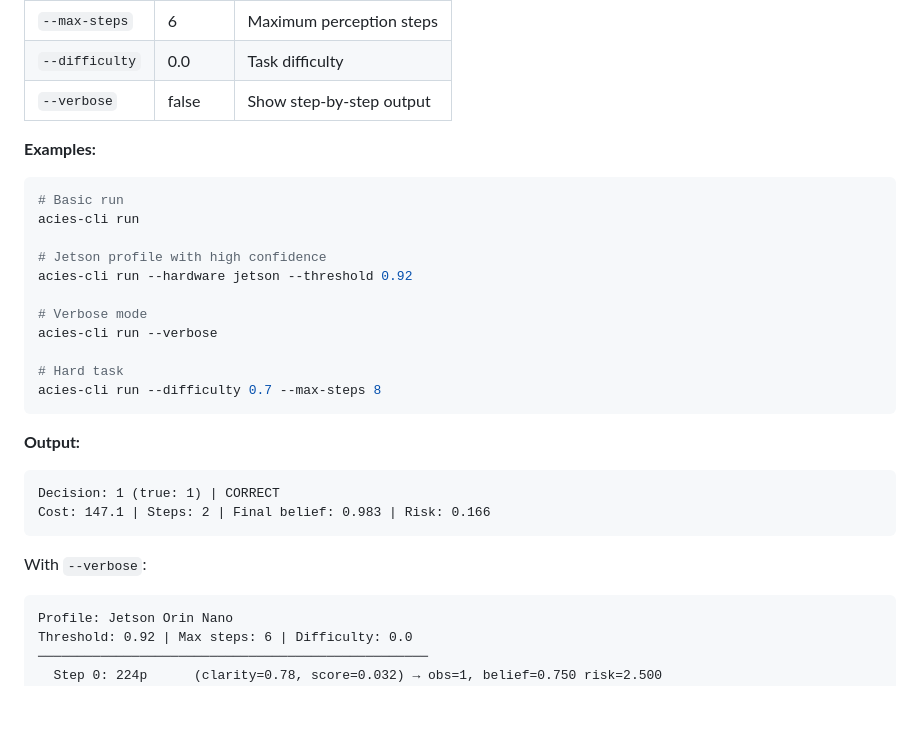
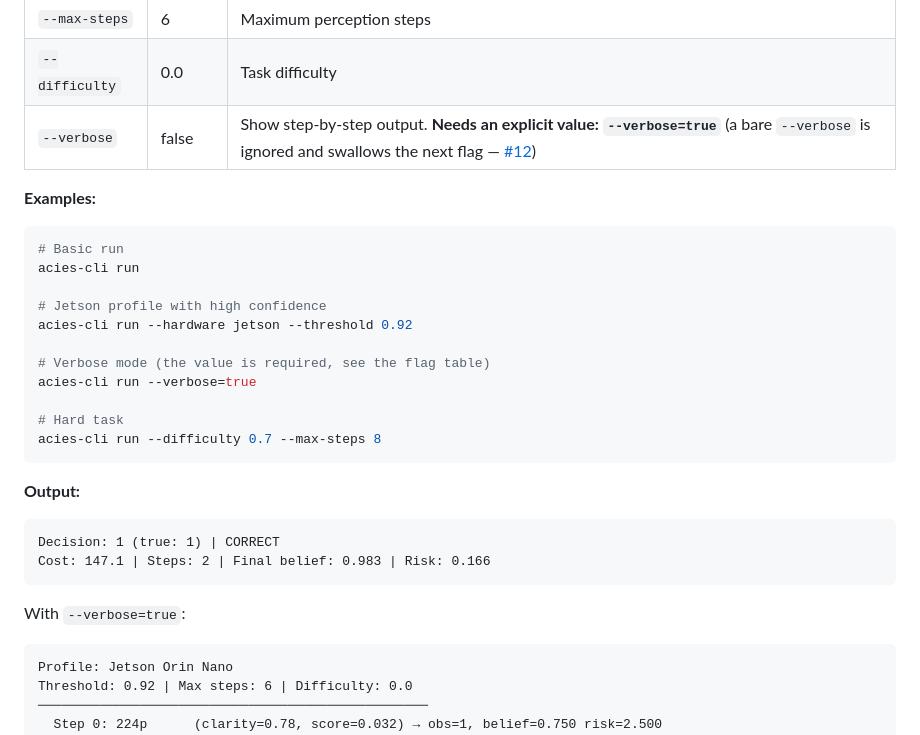
Before and after one commit to NICE-DEV226/ACIES, a Markdown page: docs/cli-reference.md, the part around the change. GitHub-like rendering; blank space fills up the shorter version.

````diff
--- a/docs/cli-reference.md
+++ b/docs/cli-reference.md
@@ -28,7 +28,7 @@ acies-cli run [options]
 | `--threshold` | 0.95 | Confidence threshold |
 | `--max-steps` | 6 | Maximum perception steps |
 | `--difficulty` | 0.0 | Task difficulty |
-| `--verbose` | false | Show step-by-step output |
+| `--verbose` | false | Show step-by-step output. **Needs an explicit value: `--verbose=true`** (a bare `--verbose` is ignored and swallows the next flag — [#12](https://github.com/NICE-DEV226/ACIES/issues/12)) |
 
 **Examples:**
 
@@ -39,8 +39,8 @@ acies-cli run
 # Jetson profile with high confidence
 acies-cli run --hardware jetson --threshold 0.92
 
-# Verbose mode
-acies-cli run --verbose
+# Verbose mode (the value is required, see the flag table)
+acies-cli run --verbose=true
 
 # Hard task
 acies-cli run --difficulty 0.7 --max-steps 8
@@ -53,7 +53,7 @@ Decision: 1 (true: 1) | CORRECT
 Cost: 147.1 | Steps: 2 | Final belief: 0.983 | Risk: 0.166
 ```
 
-With `--verbose`:
+With `--verbose=true`:
 
 ```
 Profile: Jetson Orin Nano
````
Also changed, not shown: docs/STATUS.md (+9 -9 lines).
